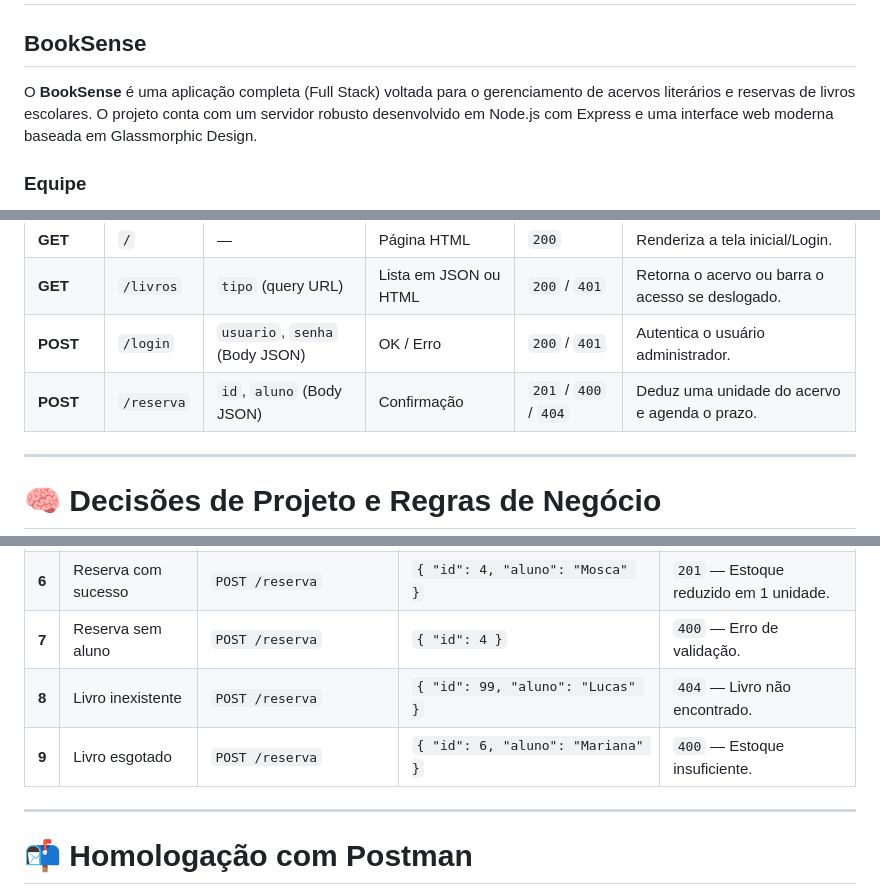
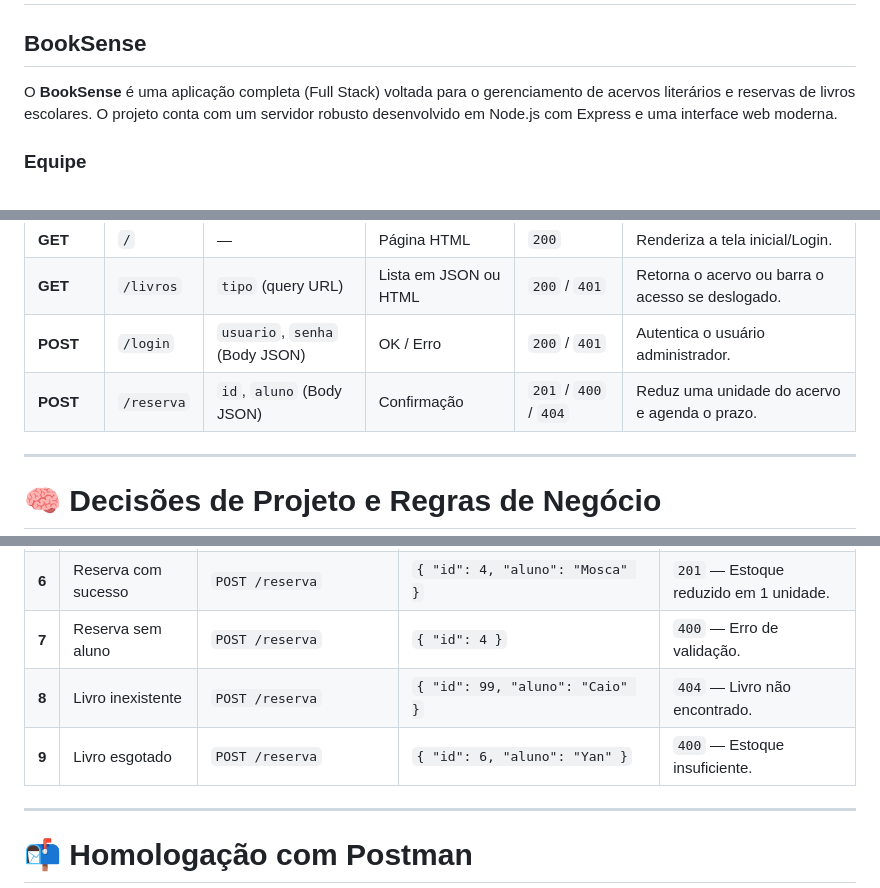
Before and after one commit to YanGabardo/WebDev-Biblioteca, a Markdown page: README.md, 3 parts joined by grey strips. GitHub-like rendering.

Commit message:
Correct wording in README for reservation process

```diff
--- a/README.md
+++ b/README.md
@@ -2,7 +2,7 @@
 
 ## BookSense
 
-O **BookSense** é uma aplicação completa (Full Stack) voltada para o gerenciamento de acervos literários e reservas de livros escolares. O projeto conta com um servidor robusto desenvolvido em Node.js com Express e uma interface web moderna baseada em Glassmorphic Design.
+O **BookSense** é uma aplicação completa (Full Stack) voltada para o gerenciamento de acervos literários e reservas de livros escolares. O projeto conta com um servidor robusto desenvolvido em Node.js com Express e uma interface web moderna.
 
 ### Equipe
 - Caio Augusto Faria Machado
@@ -48,7 +48,7 @@ http://localhost:3000
 | **GET** | `/` | — | Página HTML | `200` | Renderiza a tela inicial/Login. |
 | **GET** | `/livros` | `tipo` (query URL) | Lista em JSON ou HTML | `200` / `401` | Retorna o acervo ou barra o acesso se deslogado. |
 | **POST** | `/login` | `usuario`, `senha` (Body JSON) | OK / Erro | `200` / `401` | Autentica o usuário administrador. |
-| **POST** | `/reserva` | `id`, `aluno` (Body JSON) | Confirmação | `201` / `400` / `404` | Deduz uma unidade do acervo e agenda o prazo. |
+| **POST** | `/reserva` | `id`, `aluno` (Body JSON) | Confirmação | `201` / `400` / `404` | Reduz uma unidade do acervo e agenda o prazo. |
 
 ---
 
@@ -87,8 +87,8 @@ Os testes abaixo cobrem todas as respostas previstas pelo contrato da API e est
 | **5** | Login inválido | `POST /login` | `{ "usuario": "adm", "senha": "errada" }` | `401` — Credenciais inválidas. |
 | **6** | Reserva com sucesso | `POST /reserva` | `{ "id": 4, "aluno": "Mosca" }` | `201` — Estoque reduzido em 1 unidade. |
 | **7** | Reserva sem aluno | `POST /reserva` | `{ "id": 4 }` | `400` — Erro de validação. |
-| **8** | Livro inexistente | `POST /reserva` | `{ "id": 99, "aluno": "Lucas" }` | `404` — Livro não encontrado. |
-| **9** | Livro esgotado | `POST /reserva` | `{ "id": 6, "aluno": "Mariana" }` | `400` — Estoque insuficiente. |
+| **8** | Livro inexistente | `POST /reserva` | `{ "id": 99, "aluno": "Caio" }` | `404` — Livro não encontrado. |
+| **9** | Livro esgotado | `POST /reserva` | `{ "id": 6, "aluno": "Yan" }` | `400` — Estoque insuficiente. |
 
 ---
 
```
